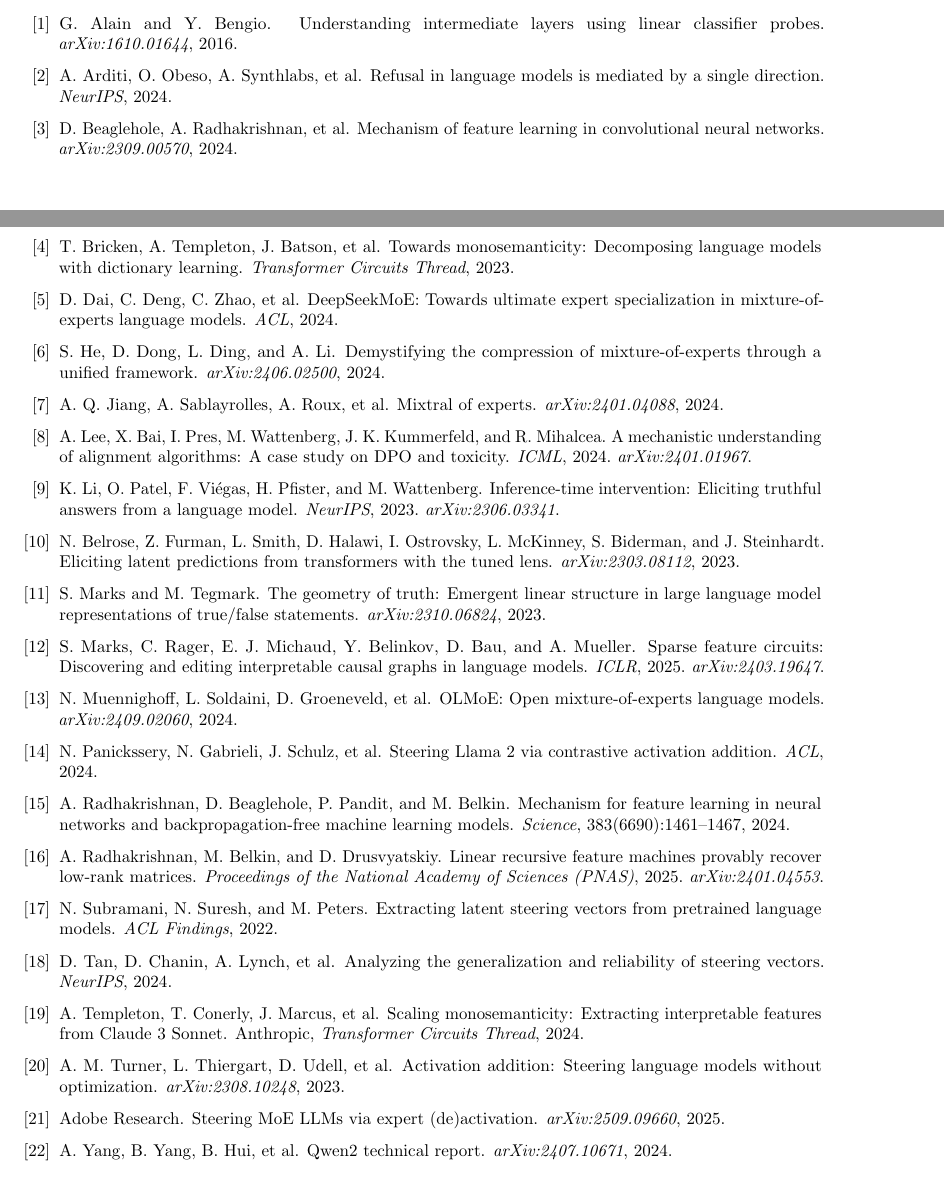
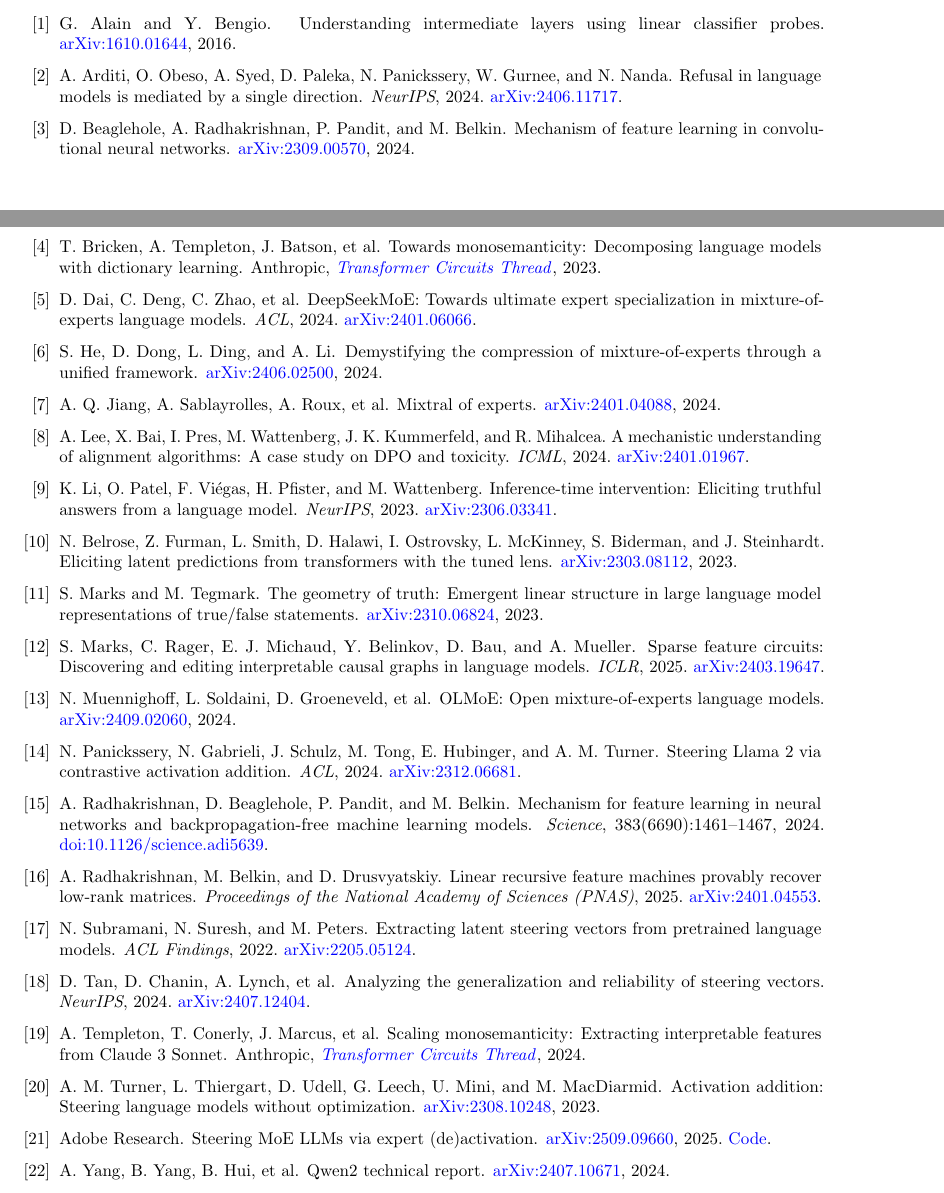
Before and after one commit to pgrindehollevik-harvard/MoE_attention_guided_steering, a LaTeX thesis (paper/docs/thesis_proposal/proposal.tex): two parts of pages 6 and 7 of 7, joined at a grey line, cut so that both start at the same text. Compiled offline with pdfLaTeX.

Commit message:
Add hyperlinks to every citation in the proposal bibliography
Every bibliography entry now has a clickable link to its primary
source:

- arXiv entries link to arxiv.org/abs/<id>.
- Science paper (Radhakrishnan et al.) links to the journal DOI
  (10.1126/science.adi5639).
- Anthropic Transformer Circuits posts (Bricken et al., Templeton
  et al.) link to the canonical transformer-circuits.pub URL.
- SteerMoE (Adobe Research) gets an additional GitHub link to the
  code repository.

Also completed a few author lists that were previously truncated
to "et al." in cases where the full list fits on one line: Arditi
et al., Beaglehole et al., Panickssery et al., Turner et al.

Final length: 7 pages. PDF builds clean.

Co-Authored-By: Claude Opus 4.7 (1M context) <noreply@anthropic.com>

```diff
--- a/paper/docs/thesis_proposal/proposal.tex
+++ b/paper/docs/thesis_proposal/proposal.tex
@@ -437,113 +437,125 @@
 \bibitem[Alain and Bengio, 2016]{alain2016probes}
 G.~Alain and Y.~Bengio.
 \newblock Understanding intermediate layers using linear classifier probes.
-\newblock \textit{arXiv:1610.01644}, 2016.
+\newblock \href{https://arxiv.org/abs/1610.01644}{arXiv:1610.01644}, 2016.
 
 \bibitem[Arditi et al., 2024]{arditi2024refusal}
-A.~Arditi, O.~Obeso, A.~Synthlabs, et al.
+A.~Arditi, O.~Obeso, A.~Syed, D.~Paleka, N.~Panickssery, W.~Gurnee, and N.~Nanda.
 \newblock Refusal in language models is mediated by a single direction.
 \newblock \textit{NeurIPS}, 2024.
+\href{https://arxiv.org/abs/2406.11717}{arXiv:2406.11717}.
 
 \bibitem[Beaglehole et al., 2024]{beaglehole2024mechanism}
-D.~Beaglehole, A.~Radhakrishnan, et al.
+D.~Beaglehole, A.~Radhakrishnan, P.~Pandit, and M.~Belkin.
 \newblock Mechanism of feature learning in convolutional neural networks.
-\newblock \textit{arXiv:2309.00570}, 2024.
+\newblock \href{https://arxiv.org/abs/2309.00570}{arXiv:2309.00570}, 2024.
 
 \bibitem[Bricken et al., 2023]{bricken2023monosemanticity}
 T.~Bricken, A.~Templeton, J.~Batson, et al.
 \newblock Towards monosemanticity: Decomposing language models with dictionary learning.
-\newblock \textit{Transformer Circuits Thread}, 2023.
+\newblock Anthropic,
+\href{https://transformer-circuits.pub/2023/monosemantic-features}{\textit{Transformer Circuits Thread}}, 2023.
 
 \bibitem[Dai et al., 2024]{dai2024deepseekmoe}
 D.~Dai, C.~Deng, C.~Zhao, et al.
 \newblock DeepSeekMoE: Towards ultimate expert specialization in mixture-of-experts language models.
 \newblock \textit{ACL}, 2024.
+\href{https://arxiv.org/abs/2401.06066}{arXiv:2401.06066}.
 
 \bibitem[He et al., 2024]{he2024compression}
 S.~He, D.~Dong, L.~Ding, and A.~Li.
 \newblock Demystifying the compression of mixture-of-experts through a unified framework.
-\newblock \textit{arXiv:2406.02500}, 2024.
+\newblock \href{https://arxiv.org/abs/2406.02500}{arXiv:2406.02500}, 2024.
 
 \bibitem[Jiang et al., 2024]{jiang2024mixtral}
 A.~Q. Jiang, A.~Sablayrolles, A.~Roux, et al.
 \newblock Mixtral of experts.
-\newblock \textit{arXiv:2401.04088}, 2024.
+\newblock \href{https://arxiv.org/abs/2401.04088}{arXiv:2401.04088}, 2024.
 
 \bibitem[Lee et al., 2024]{lee2024mechanistic}
 A.~Lee, X.~Bai, I.~Pres, M.~Wattenberg, J.~K. Kummerfeld, and R.~Mihalcea.
 \newblock A mechanistic understanding of alignment algorithms: A case study on DPO and toxicity.
-\newblock \textit{ICML}, 2024. \textit{arXiv:2401.01967}.
+\newblock \textit{ICML}, 2024.
+\href{https://arxiv.org/abs/2401.01967}{arXiv:2401.01967}.
 
 \bibitem[Li et al., 2023]{li2023iti}
 K.~Li, O.~Patel, F.~Vi\'egas, H.~Pfister, and M.~Wattenberg.
 \newblock Inference-time intervention: Eliciting truthful answers from a language model.
-\newblock \textit{NeurIPS}, 2023. \textit{arXiv:2306.03341}.
+\newblock \textit{NeurIPS}, 2023.
+\href{https://arxiv.org/abs/2306.03341}{arXiv:2306.03341}.
 
 \bibitem[Belrose et al., 2023]{belrose2023tunedlens}
 N.~Belrose, Z.~Furman, L.~Smith, D.~Halawi, I.~Ostrovsky, L.~McKinney, S.~Biderman, and J.~Steinhardt.
 \newblock Eliciting latent predictions from transformers with the tuned lens.
-\newblock \textit{arXiv:2303.08112}, 2023.
+\newblock \href{https://arxiv.org/abs/2303.08112}{arXiv:2303.08112}, 2023.
 
 \bibitem[Marks and Tegmark, 2023]{marks2023geometry}
 S.~Marks and M.~Tegmark.
 \newblock The geometry of truth: Emergent linear structure in large language model representations of true/false statements.
-\newblock \textit{arXiv:2310.06824}, 2023.
+\newblock \href{https://arxiv.org/abs/2310.06824}{arXiv:2310.06824}, 2023.
 
 \bibitem[Marks et al., 2025]{marks2024sparse}
 S.~Marks, C.~Rager, E.~J. Michaud, Y.~Belinkov, D.~Bau, and A.~Mueller.
 \newblock Sparse feature circuits: Discovering and editing interpretable causal graphs in language models.
-\newblock \textit{ICLR}, 2025. \textit{arXiv:2403.19647}.
+\newblock \textit{ICLR}, 2025.
+\href{https://arxiv.org/abs/2403.19647}{arXiv:2403.19647}.
 
 \bibitem[Muennighoff et al., 2024]{muennighoff2024olmoe}
 N.~Muennighoff, L.~Soldaini, D.~Groeneveld, et al.
 \newblock OLMoE: Open mixture-of-experts language models.
-\newblock \textit{arXiv:2409.02060}, 2024.
+\newblock \href{https://arxiv.org/abs/2409.02060}{arXiv:2409.02060}, 2024.
 
 \bibitem[Panickssery et al., 2024]{panickssery2024steering}
-N.~Panickssery, N.~Gabrieli, J.~Schulz, et al.
+N.~Panickssery, N.~Gabrieli, J.~Schulz, M.~Tong, E.~Hubinger, and A.~M. Turner.
 \newblock Steering Llama 2 via contrastive activation addition.
 \newblock \textit{ACL}, 2024.
+\href{https://arxiv.org/abs/2312.06681}{arXiv:2312.06681}.
 
 \bibitem[Radhakrishnan et al., 2024a]{radhakrishnan2024mechanism}
 A.~Radhakrishnan, D.~Beaglehole, P.~Pandit, and M.~Belkin.
 \newblock Mechanism for feature learning in neural networks and backpropagation-free machine learning models.
 \newblock \textit{Science}, 383(6690):1461--1467, 2024.
+\href{https://doi.org/10.1126/science.adi5639}{doi:10.1126/science.adi5639}.
 
 \bibitem[Radhakrishnan et al., 2025]{radhakrishnan2024rfm}
 A.~Radhakrishnan, M.~Belkin, and D.~Drusvyatskiy.
 \newblock Linear recursive feature machines provably recover low-rank matrices.
-\newblock \textit{Proceedings of the National Academy of Sciences (PNAS)},
-2025. \textit{arXiv:2401.04553}.
+\newblock \textit{Proceedings of the National Academy of Sciences (PNAS)}, 2025.
+\href{https://arxiv.org/abs/2401.04553}{arXiv:2401.04553}.
 
 \bibitem[Subramani et al., 2022]{subramani2022extracting}
 N.~Subramani, N.~Suresh, and M.~Peters.
 \newblock Extracting latent steering vectors from pretrained language models.
 \newblock \textit{ACL Findings}, 2022.
+\href{https://arxiv.org/abs/2205.05124}{arXiv:2205.05124}.
 
 \bibitem[Tan et al., 2024]{tan2024analyzing}
 D.~Tan, D.~Chanin, A.~Lynch, et al.
 \newblock Analyzing the generalization and reliability of steering vectors.
 \newblock \textit{NeurIPS}, 2024.
+\href{https://arxiv.org/abs/2407.12404}{arXiv:2407.12404}.
 
 \bibitem[Templeton et al., 2024]{templeton2024scaling}
 A.~Templeton, T.~Conerly, J.~Marcus, et al.
 \newblock Scaling monosemanticity: Extracting interpretable features from Claude 3 Sonnet.
-\newblock Anthropic, \textit{Transformer Circuits Thread}, 2024.
+\newblock Anthropic,
+\href{https://transformer-circuits.pub/2024/scaling-monosemanticity/}{\textit{Transformer Circuits Thread}}, 2024.
 
 \bibitem[Turner et al., 2023]{turner2023activation}
-A.~M. Turner, L.~Thiergart, D.~Udell, et al.
+A.~M. Turner, L.~Thiergart, D.~Udell, G.~Leech, U.~Mini, and M.~MacDiarmid.
 \newblock Activation addition: Steering language models without optimization.
-\newblock \textit{arXiv:2308.10248}, 2023.
+\newblock \href{https://arxiv.org/abs/2308.10248}{arXiv:2308.10248}, 2023.
 
 \bibitem[Adobe Research, 2025]{steermoe2025}
 Adobe Research.
 \newblock Steering MoE LLMs via expert (de)activation.
-\newblock \textit{arXiv:2509.09660}, 2025.
+\newblock \href{https://arxiv.org/abs/2509.09660}{arXiv:2509.09660}, 2025.
+\href{https://github.com/adobe-research/SteerMoE}{Code}.
 
 \bibitem[Yang et al., 2024]{yang2024qwen2moe}
 A.~Yang, B.~Yang, B.~Hui, et al.
 \newblock Qwen2 technical report.
-\newblock \textit{arXiv:2407.10671}, 2024.
+\newblock \href{https://arxiv.org/abs/2407.10671}{arXiv:2407.10671}, 2024.
 
 \bibitem[Zou et al., 2023]{zou2023repe}
 A.~Zou, L.~Phan, S.~Chen, et al.
```
Also changed, not shown: paper/docs/thesis_proposal/proposal.pdf, paper/docs/thesis_proposal/proposal.tex (2 more changed lines).
